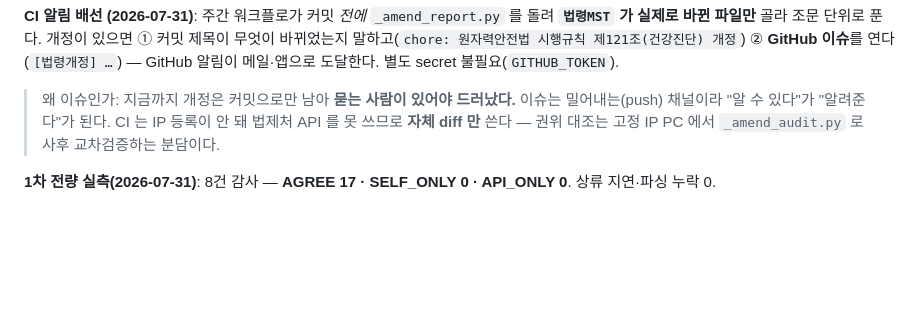
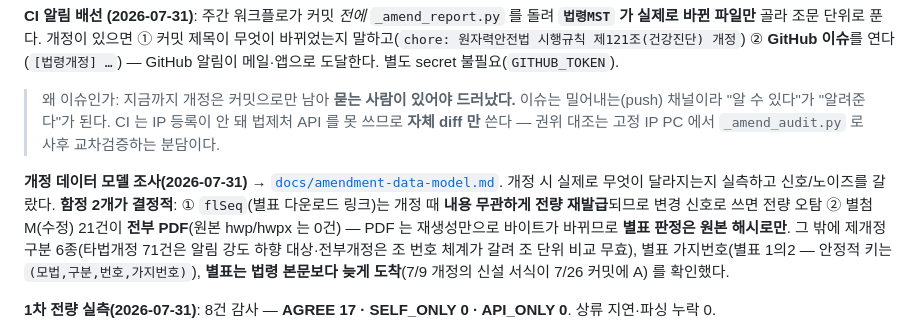
Before and after one commit to RadiationSafetyNM/radsafety-laws, a Markdown page: CLAUDE.md, the part around the change. Drawn GitHub-style; blank space fills up the shorter version.

```diff
--- a/CLAUDE.md
+++ b/CLAUDE.md
@@ -138,6 +138,8 @@ python3 scripts/_amend_audit.py <path> --auto --impact                      # +
 **CI 알림 배선 (2026-07-31)**: 주간 워크플로가 커밋 *전에* `_amend_report.py` 를 돌려 **`법령MST` 가 실제로 바뀐 파일만** 골라 조문 단위로 푼다. 개정이 있으면 ① 커밋 제목이 무엇이 바뀌었는지 말하고(`chore: 원자력안전법 시행규칙 제121조(건강진단) 개정`) ② **GitHub 이슈**를 연다(`[법령개정] …`) — GitHub 알림이 메일·앱으로 도달한다. 별도 secret 불필요(`GITHUB_TOKEN`).
 > 왜 이슈인가: 지금까지 개정은 커밋으로만 남아 **묻는 사람이 있어야 드러났다.** 이슈는 밀어내는(push) 채널이라 "알 수 있다"가 "알려준다"가 된다. CI 는 IP 등록이 안 돼 법제처 API 를 못 쓰므로 **자체 diff 만** 쓴다 — 권위 대조는 고정 IP PC 에서 `_amend_audit.py` 로 사후 교차검증하는 분담이다.
 
+**개정 데이터 모델 조사(2026-07-31)** → [`docs/amendment-data-model.md`](docs/amendment-data-model.md). 개정 시 실제로 무엇이 달라지는지 실측하고 신호/노이즈를 갈랐다. **함정 2개가 결정적**: ① `flSeq`(별표 다운로드 링크)는 개정 때 **내용 무관하게 전량 재발급**되므로 변경 신호로 쓰면 전량 오탐 ② 별첨 M(수정) 21건이 **전부 PDF**(원본 hwp/hwpx 는 0건) — PDF 는 재생성만으로 바이트가 바뀌므로 **별표 판정은 원본 해시로만**. 그 밖에 제개정구분 6종(타법개정 71건은 알림 강도 하향 대상·전부개정은 조 번호 체계가 갈려 조 단위 비교 무효), 별표 가지번호(별표 1의2 — 안정적 키는 `(모법,구분,번호,가지번호)`), **별표는 법령 본문보다 늦게 도착**(7/9 개정의 신설 서식이 7/26 커밋에 A) 를 확인했다.
+
 **1차 전량 실측(2026-07-31)**: 8건 감사 — **AGREE 17 · SELF_ONLY 0 · API_ONLY 0**. 상류 지연·파싱 누락 0.
 > 그 과정에서 파서 버그 1건 수리: 회신 CDATA 안에 `<P>` 등 HTML 태그가 **문자열로** 들어와 `<P>제48조의2(…)` 가 조 시작으로 안 잡혀 **가지조문이 앞 조에 흡수**됐다(의료기기법 시행규칙에서 SELF_ONLY 3건 오탐). `strip_tags()` 로 해소 — 수정 전 AGREE 12/SELF_ONLY 5 → 수정 후 17/0.
 
```
Also changed, not shown: docs/amendment-data-model.md (added, +163 -0 lines).
